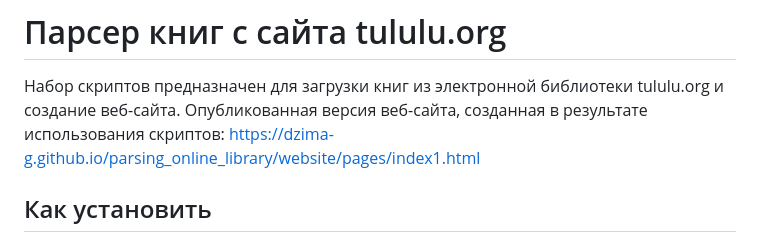
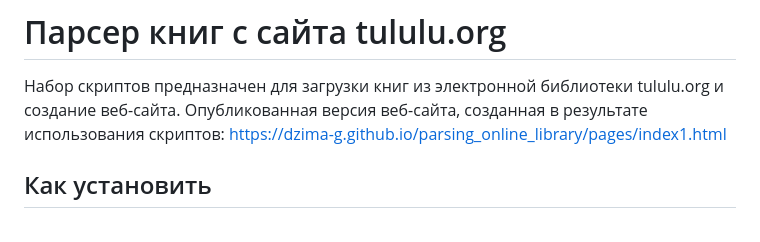
Before and after one commit to Dzima-G/-arsing_online_library, a Markdown page: README.md, the part around the change. Rendered like a GitHub page.

```diff
--- a/README.md
+++ b/README.md
@@ -2,7 +2,7 @@
 
 Набор скриптов предназначен для загрузки книг из электронной библиотеки tululu.org и создание веб-сайта.
 Опубликованная версия веб-сайта, созданная в результате использования
-скриптов: https://dzima-g.github.io/parsing_online_library/website/pages/index1.html
+скриптов: https://dzima-g.github.io/parsing_online_library/pages/index1.html
 
 ## Как установить
 
```
